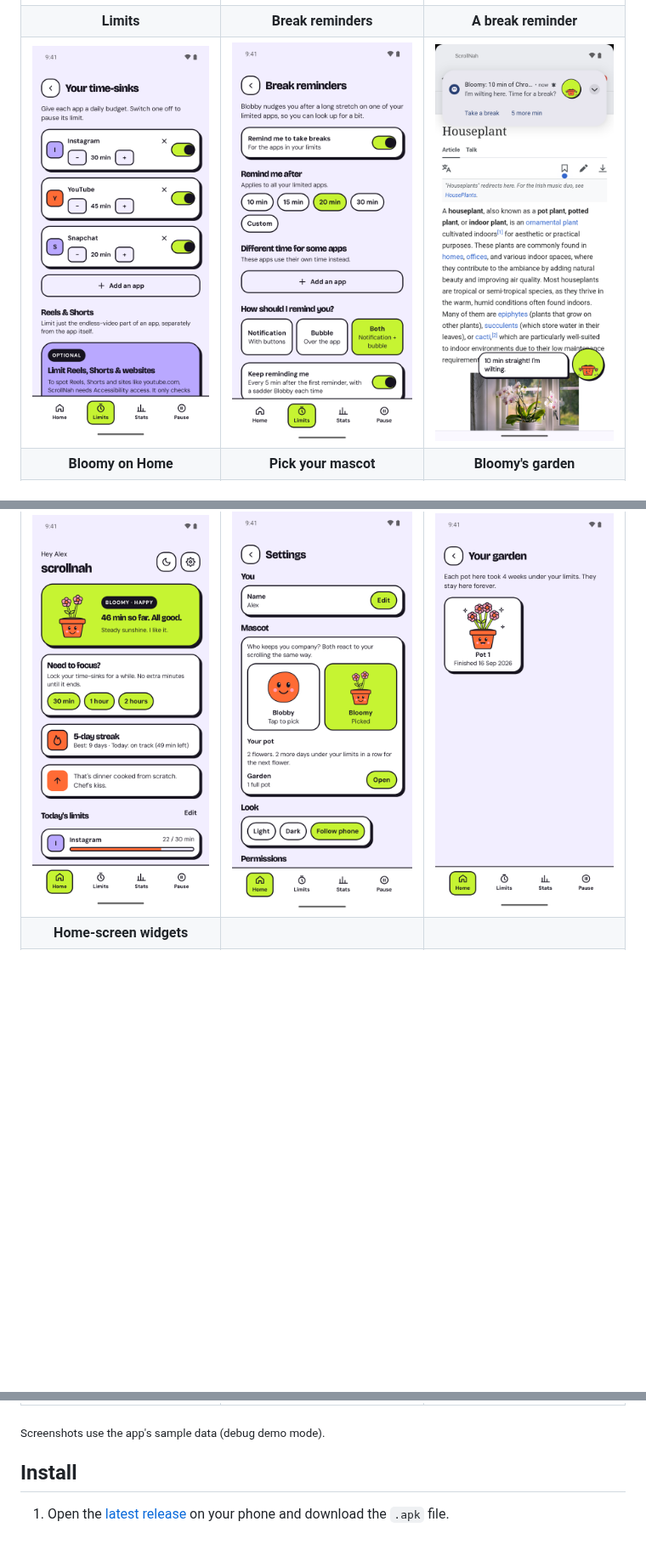
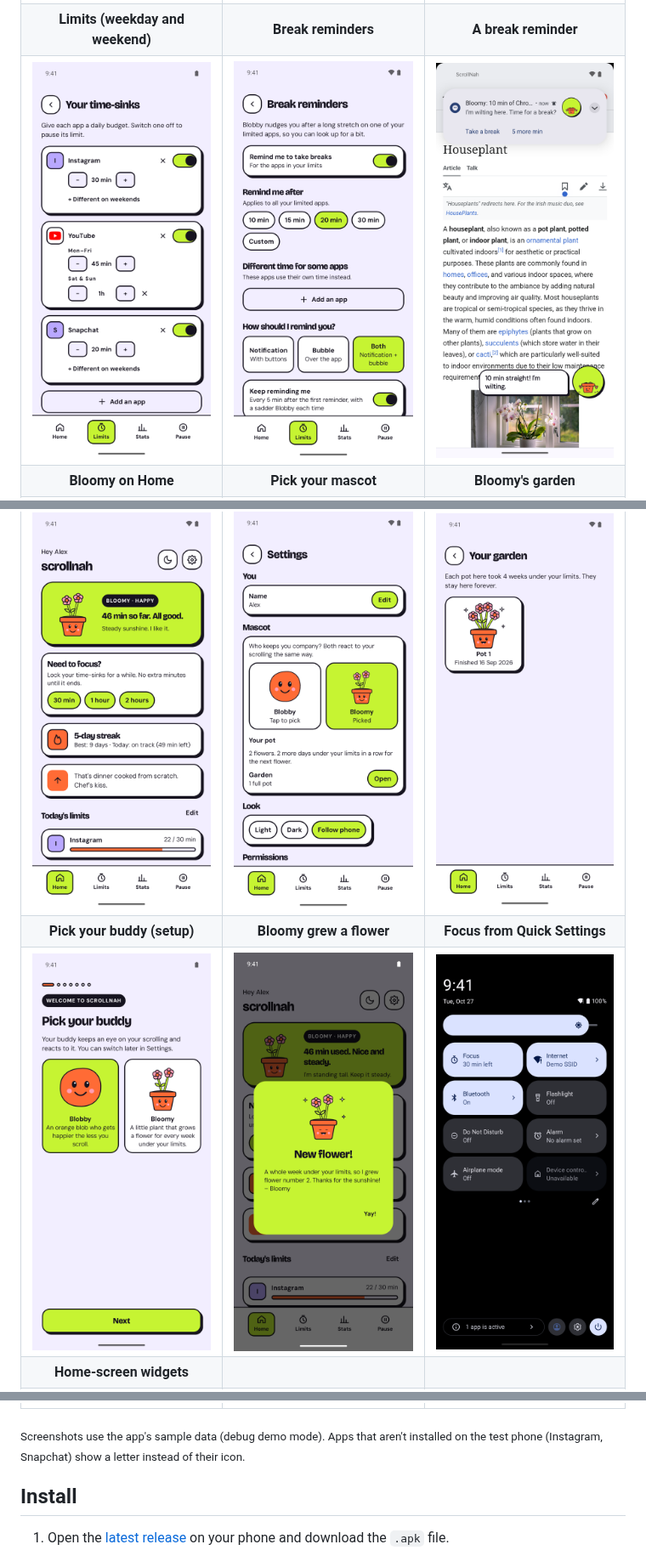
Before and after one commit to RAJASHEKARGUNAGANTI/scrollnah, a Markdown page: README.md, 3 parts joined by grey strips. Shown at 85% size. GitHub-like rendering; pictures changed too: screenshots/bloom.png (added), screenshots/focus-tile.png (added), screenshots/limits.png; blank space fills up the shorter version.

```diff
--- a/README.md
+++ b/README.md
@@ -21,14 +21,16 @@ A playful Android app that helps you scroll less, with a mascot that reacts to h
 | Home | Pause screen | Your week |
 |:---:|:---:|:---:|
 | <img src="screenshots/home-blobby.png" width="250" alt="Home with Blobby"> | <img src="screenshots/pause.png" width="250" alt="Pause screen"> | <img src="screenshots/stats.png" width="250" alt="Weekly report"> |
-| **Limits** | **Break reminders** | **A break reminder** |
-| <img src="screenshots/limits.png" width="250" alt="Limits"> | <img src="screenshots/break-reminders.png" width="250" alt="Break reminder settings"> | <img src="screenshots/break-reminder.png" width="250" alt="Break reminder notification and bubble over Chrome"> |
+| **Limits (weekday and weekend)** | **Break reminders** | **A break reminder** |
+| <img src="screenshots/limits.png" width="250" alt="Limits with real app icons and a different weekend limit for YouTube"> | <img src="screenshots/break-reminders.png" width="250" alt="Break reminder settings"> | <img src="screenshots/break-reminder.png" width="250" alt="Break reminder notification and bubble over Chrome"> |
 | **Bloomy on Home** | **Pick your mascot** | **Bloomy's garden** |
 | <img src="screenshots/home-bloomy.png" width="250" alt="Home with Bloomy"> | <img src="screenshots/mascot-picker.png" width="250" alt="Mascot picker"> | <img src="screenshots/garden.png" width="250" alt="Garden"> |
+| **Pick your buddy (setup)** | **Bloomy grew a flower** | **Focus from Quick Settings** |
+| <img src="screenshots/setup.png" width="250" alt="Setup: pick Blobby or Bloomy"> | <img src="screenshots/bloom.png" width="250" alt="New flower celebration"> | <img src="screenshots/focus-tile.png" width="250" alt="Focus tile in Quick Settings"> |
 | **Home-screen widgets** | | |
 | <img src="screenshots/widget.png" width="250" alt="Home-screen widgets"> | | |
 
-<sub>Screenshots use the app's sample data (debug demo mode).</sub>
+<sub>Screenshots use the app's sample data (debug demo mode). Apps that aren't installed on the test phone (Instagram, Snapchat) show a letter instead of their icon.</sub>
 
 ## Install
 
```
Also changed, not shown: CLAUDE_UPDATES.md (+7 -3 lines).
